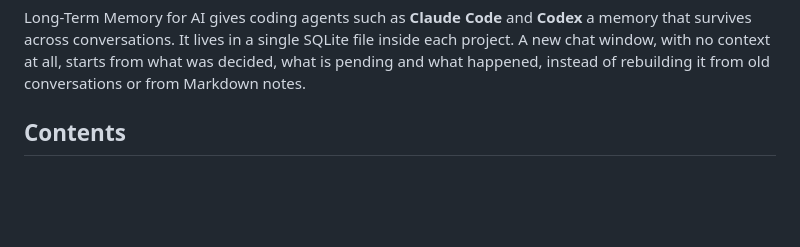
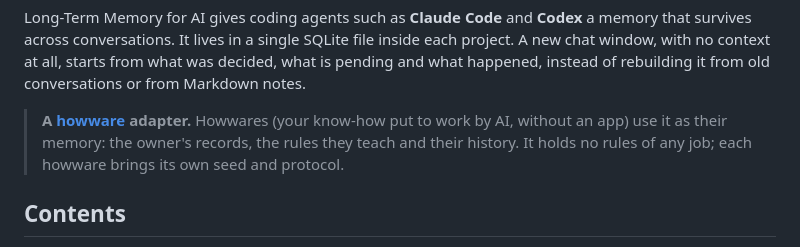
Before and after one commit to howware/long-term-memory-for-AI, a Markdown page: README.md, the part around the change. Drawn GitHub-style; blank space fills up the shorter version.

```diff
--- a/README.md
+++ b/README.md
@@ -19,6 +19,10 @@ Long-Term Memory for AI gives coding agents such as **Claude Code** and **Codex*
 survives across conversations. It lives in a single SQLite file inside each project. A new chat
 window, with no context at all, starts from what was decided, what is pending and what happened,
 instead of rebuilding it from old conversations or from Markdown notes.
+
+> **A [howware](https://howware.org) adapter.** Howwares (your know-how put to work by AI, without an app) use it
+> as their memory: the owner's records, the rules they teach and their history. It holds no rules of any job;
+> each howware brings its own seed and protocol.
 
 ## Contents
 
```
Also changed, not shown: README.es.md (+4 -0 lines).
